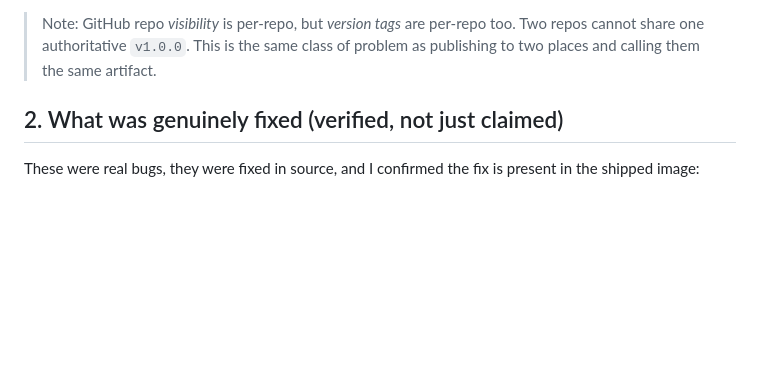
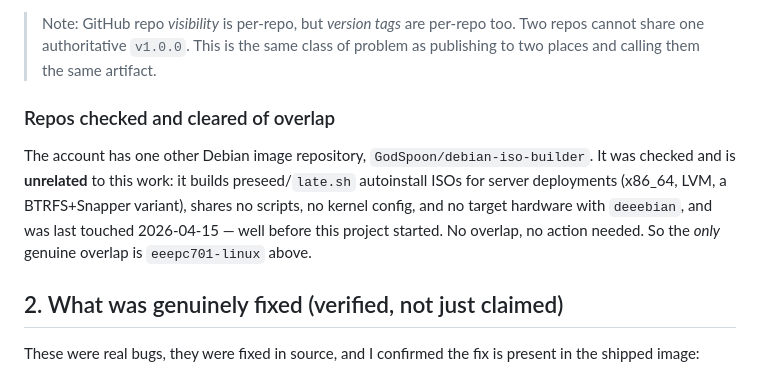
Before and after one commit to GodSpoon/deeebian, a Markdown page: docs/REVIEW-2026-10-08.md, the part around the change. Rendered like a GitHub page; blank space fills up the shorter version.

Commit message:
review: record that debian-iso-builder is unrelated (only eeepc701-linux overlaps)
Checked the account's other Debian image repo, debian-iso-builder: preseed/late.sh
server autoinstall ISOs, x86_64, no shared scripts/kernel/hardware with deeebian,
last touched 2026-04-15. Cleared of overlap, so eeepc701-linux is the only one.

```diff
--- a/docs/REVIEW-2026-10-08.md
+++ b/docs/REVIEW-2026-10-08.md
@@ -42,6 +42,15 @@ reuse `v1.0.0` on `deeebian` for a rebuild — cut `v1.1.0`.
 > Note: GitHub repo *visibility* is per-repo, but *version tags* are per-repo too. Two repos
 > cannot share one authoritative `v1.0.0`. This is the same class of problem as publishing to
 > two places and calling them the same artifact.
+
+### Repos checked and cleared of overlap
+
+The account has one other Debian image repository, `GodSpoon/debian-iso-builder`. It was checked
+and is **unrelated** to this work: it builds preseed/`late.sh` autoinstall ISOs for server
+deployments (x86_64, LVM, a BTRFS+Snapper variant), shares no scripts, no kernel config, and no
+target hardware with `deeebian`, and was last touched 2026-04-15 — well before this project
+started. No overlap, no action needed. So the *only* genuine overlap is
+`eeepc701-linux` above.
 
 ## 2. What was genuinely fixed (verified, not just claimed)
 
```
